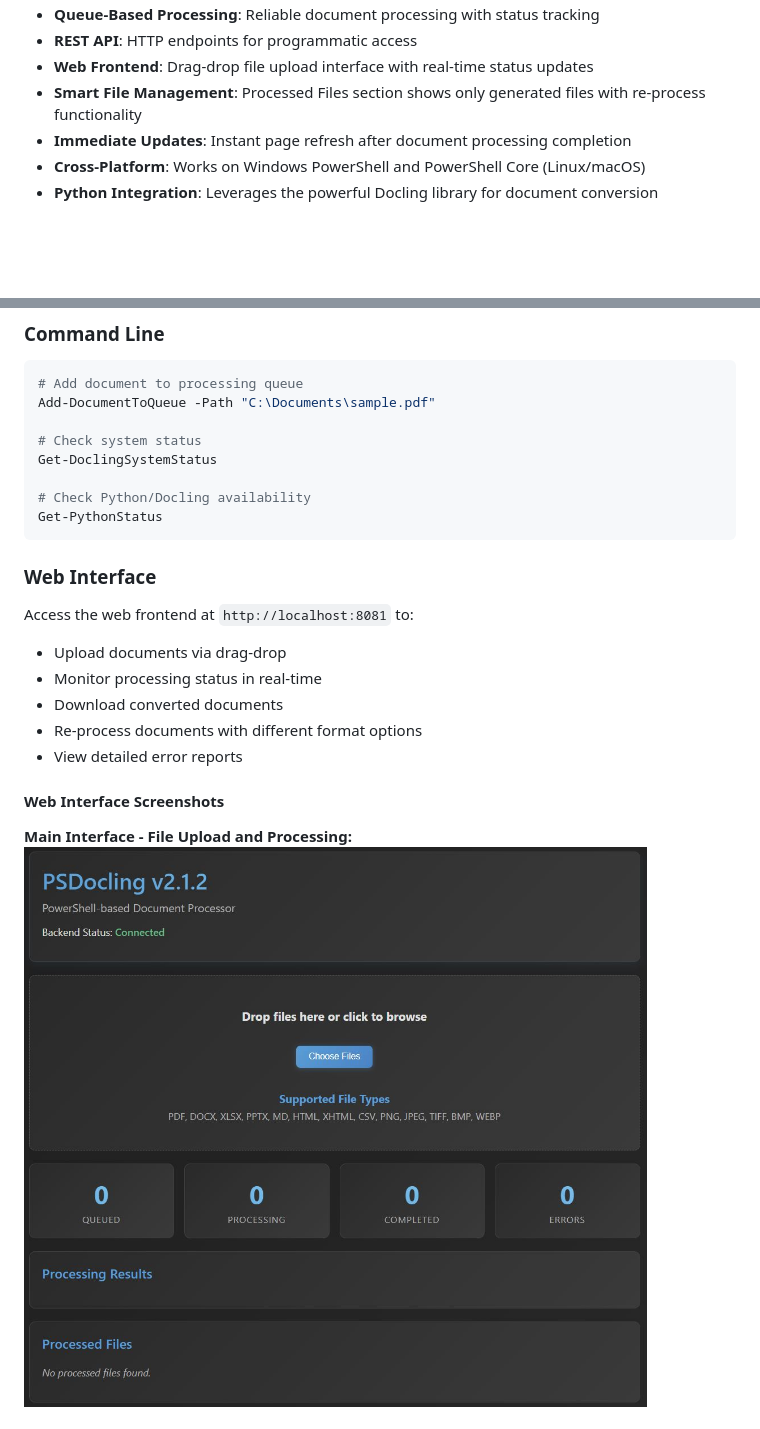
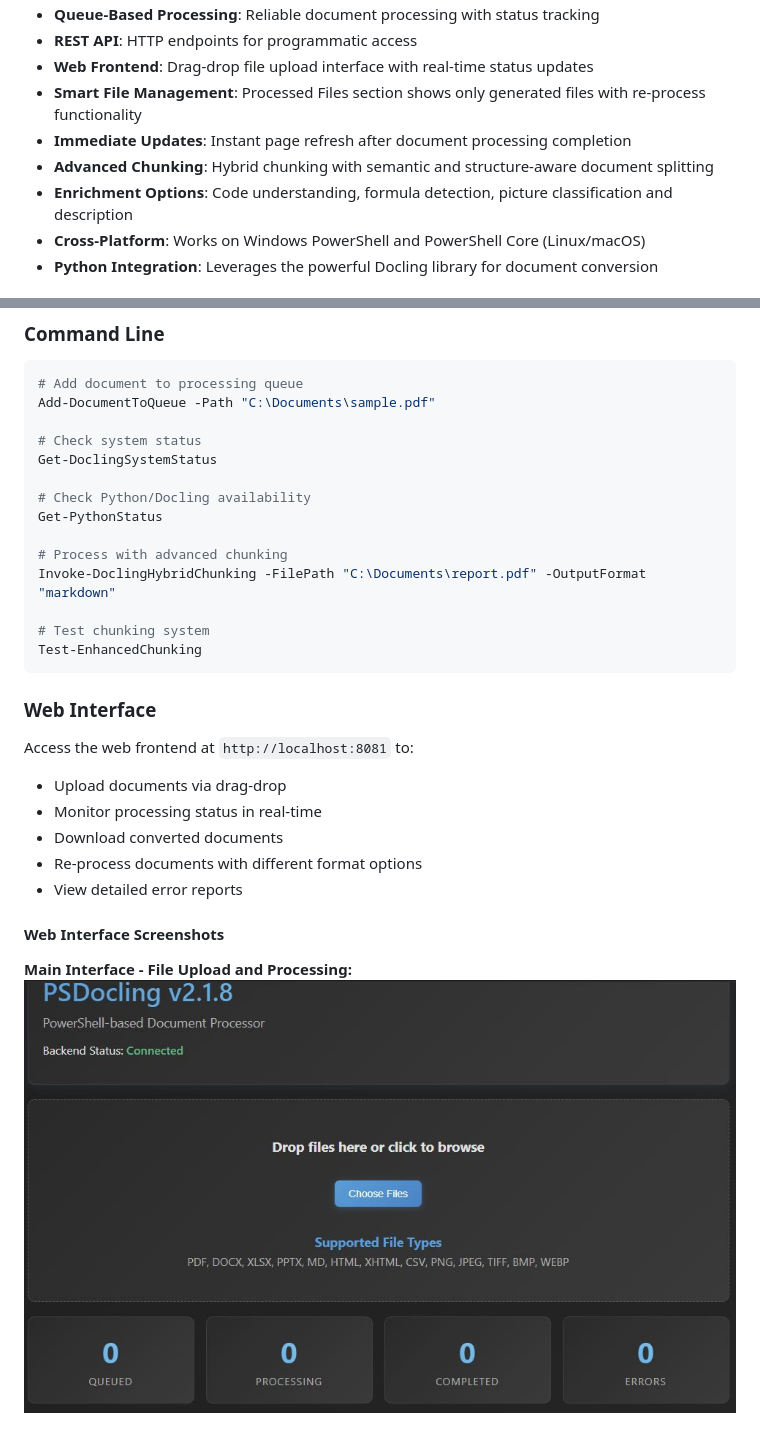
Before and after one commit to joeymiles/PSDocling, a Markdown page: README.md, 2 parts joined by grey strips. GitHub-like rendering; pictures changed too: FrontEnd.JPG; blank space fills up the shorter version.

````diff
--- a/README.md
+++ b/README.md
@@ -11,6 +11,8 @@ A PowerShell-based document processing system that converts various document for
 - **Web Frontend**: Drag-drop file upload interface with real-time status updates
 - **Smart File Management**: Processed Files section shows only generated files with re-process functionality
 - **Immediate Updates**: Instant page refresh after document processing completion
+- **Advanced Chunking**: Hybrid chunking with semantic and structure-aware document splitting
+- **Enrichment Options**: Code understanding, formula detection, picture classification and description
 - **Cross-Platform**: Works on Windows PowerShell and PowerShell Core (Linux/macOS)
 - **Python Integration**: Leverages the powerful Docling library for document conversion
 
@@ -77,6 +79,12 @@ Get-DoclingSystemStatus
 
 # Check Python/Docling availability
 Get-PythonStatus
+
+# Process with advanced chunking
+Invoke-DoclingHybridChunking -FilePath "C:\Documents\report.pdf" -OutputFormat "markdown"
+
+# Test chunking system
+Test-EnhancedChunking
 ```
 
 ### Web Interface
````
Also changed, not shown: other parts of README.md (+39 -0 lines), uploaded_file.JPG (deleted), 6 other files.
